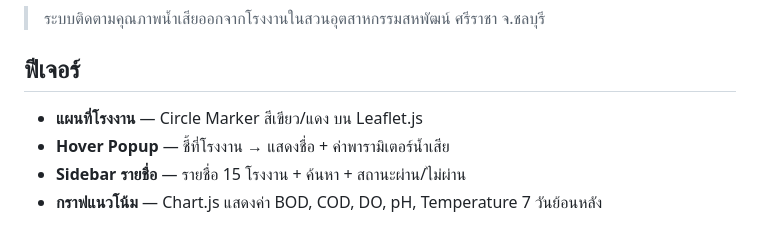
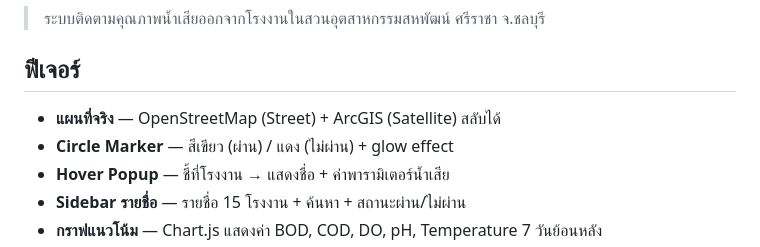
Before and after one commit to akradechLao/saha-sr-wq-dashboard, a Markdown page: README.md, the part around one of its changes. Rendered like a GitHub page.

```diff
--- a/README.md
+++ b/README.md
@@ -4,7 +4,8 @@
 
 ## ฟีเจอร์
 
-- **แผนที่โรงงาน** — Circle Marker สีเขียว/แดง บน Leaflet.js
+- **แผนที่จริง** — OpenStreetMap (Street) + ArcGIS (Satellite) สลับได้
+- **Circle Marker** — สีเขียว (ผ่าน) / แดง (ไม่ผ่าน) + glow effect
 - **Hover Popup** — ชี้ที่โรงงาน → แสดงชื่อ + ค่าพารามิเตอร์น้ำเสีย
 - **Sidebar รายชื่อ** — รายชื่อ 15 โรงงาน + ค้นหา + สถานะผ่าน/ไม่ผ่าน
 - **กราฟแนวโน้ม** — Chart.js แสดงค่า BOD, COD, DO, pH, Temperature 7 วันย้อนหลัง
```
Also changed, not shown: other parts of README.md (+28 -21 lines).
